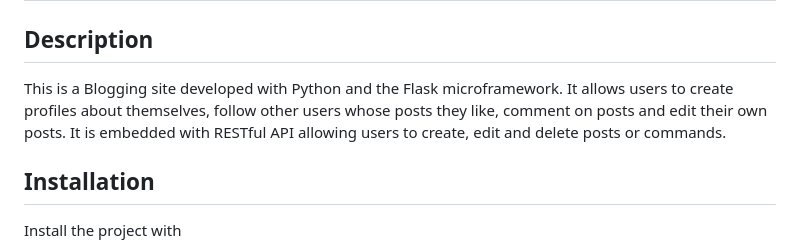
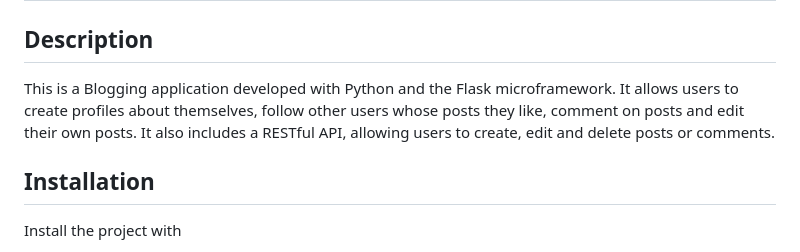
Before and after one commit to Ian-Suto/flask-blog, a Markdown page: README.md, the part around the change. GitHub-like rendering.

````diff
--- a/README.md
+++ b/README.md
@@ -1,7 +1,7 @@
 
 # Blog-App
 ## Description
-This is a Blogging site developed with Python and the Flask microframework. It allows users to create profiles about themselves, follow other users whose posts they like, comment on posts and edit their own posts. It is embedded with RESTful API allowing users to create, edit and delete posts or commands.
+This is a Blogging application developed with Python and the Flask microframework. It allows users to create profiles about themselves, follow other users whose posts they like, comment on posts and edit their own posts. It also includes a RESTful API, allowing users to create, edit and delete posts or comments.
 ## Installation
 Install the project with
 ```bash
````
